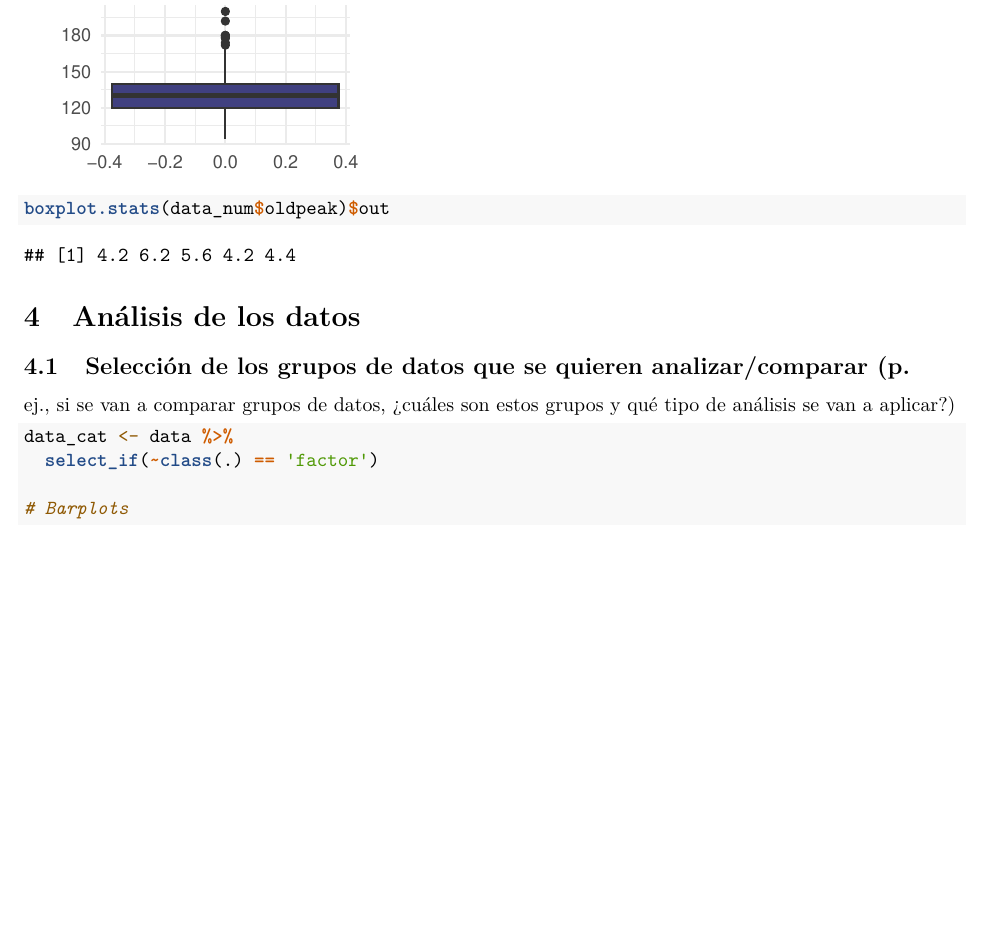
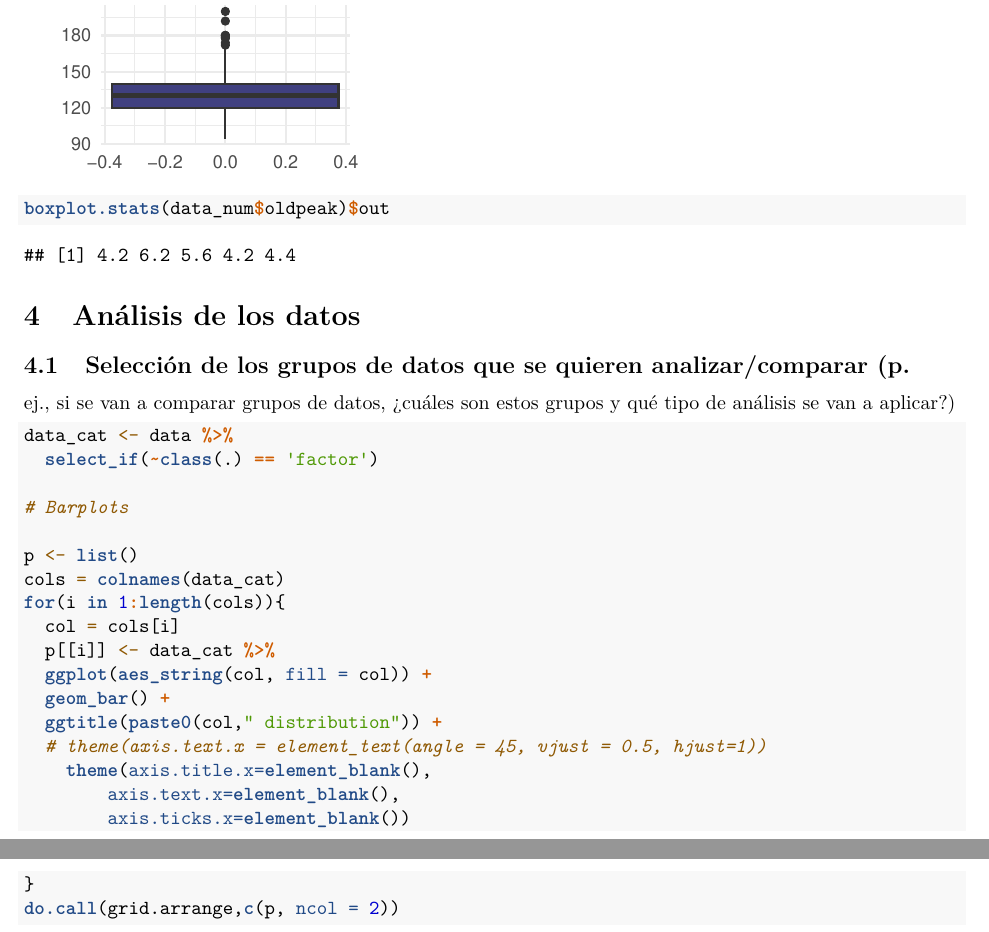
Before and after one commit to eideribi/TCVD_PRA2, an R Markdown document (source/TCVD_PRA2.Rmd): part of page 6 of 7 before the commit and two parts of pages 6 and 7 of 9 after it, the two joined at a grey line, cut so that both start at the same text, the shorter picture padded with empty space. Rendered offline with R 4.5, knitr and Pandoc, then LaTeX, with nearby package versions; some code elsewhere in the file could not run offline.

Commit message:
Categorical barplots

````diff
--- a/source/TCVD_PRA2.Rmd
+++ b/source/TCVD_PRA2.Rmd
@@ -200,13 +200,27 @@ boxplot.stats(data_num$oldpeak)$out
 ## Selección de los grupos de datos que se quieren analizar/comparar (p.
 ej., si se van a comparar grupos de datos, ¿cuáles son estos grupos y
 qué tipo de análisis se van a aplicar?)
-```{r}
+```{r, fig.height = 10}
 
 data_cat <- data %>%
   select_if(~class(.) == 'factor')
 
 # Barplots
 
+p <- list()
+cols = colnames(data_cat)
+for(i in 1:length(cols)){
+  col = cols[i]
+  p[[i]] <- data_cat %>%
+  ggplot(aes_string(col, fill = col)) +
+  geom_bar() +
+  ggtitle(paste0(col," distribution")) +
+  # theme(axis.text.x = element_text(angle = 45, vjust = 0.5, hjust=1))
+    theme(axis.title.x=element_blank(),
+        axis.text.x=element_blank(),
+        axis.ticks.x=element_blank())
+}
+do.call(grid.arrange,c(p, ncol = 2))
 
 ```
 ## Comprobación de la normalidad y homogeneidad de la varianza.
````
